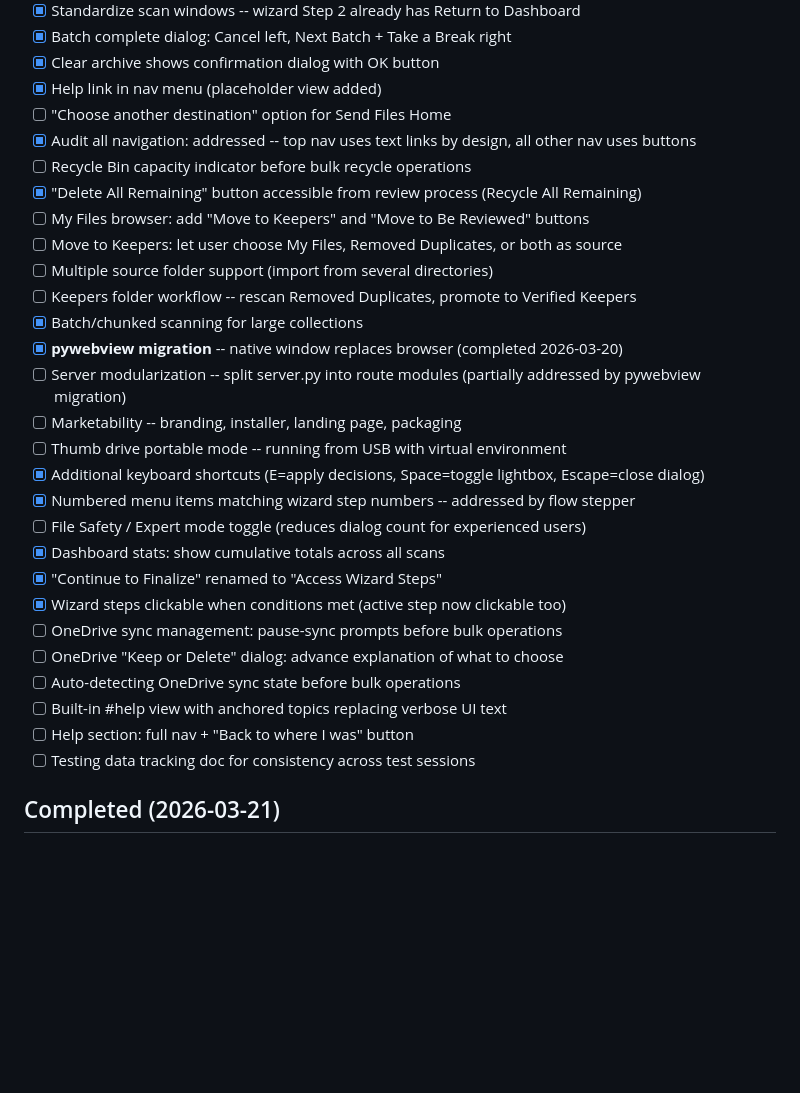
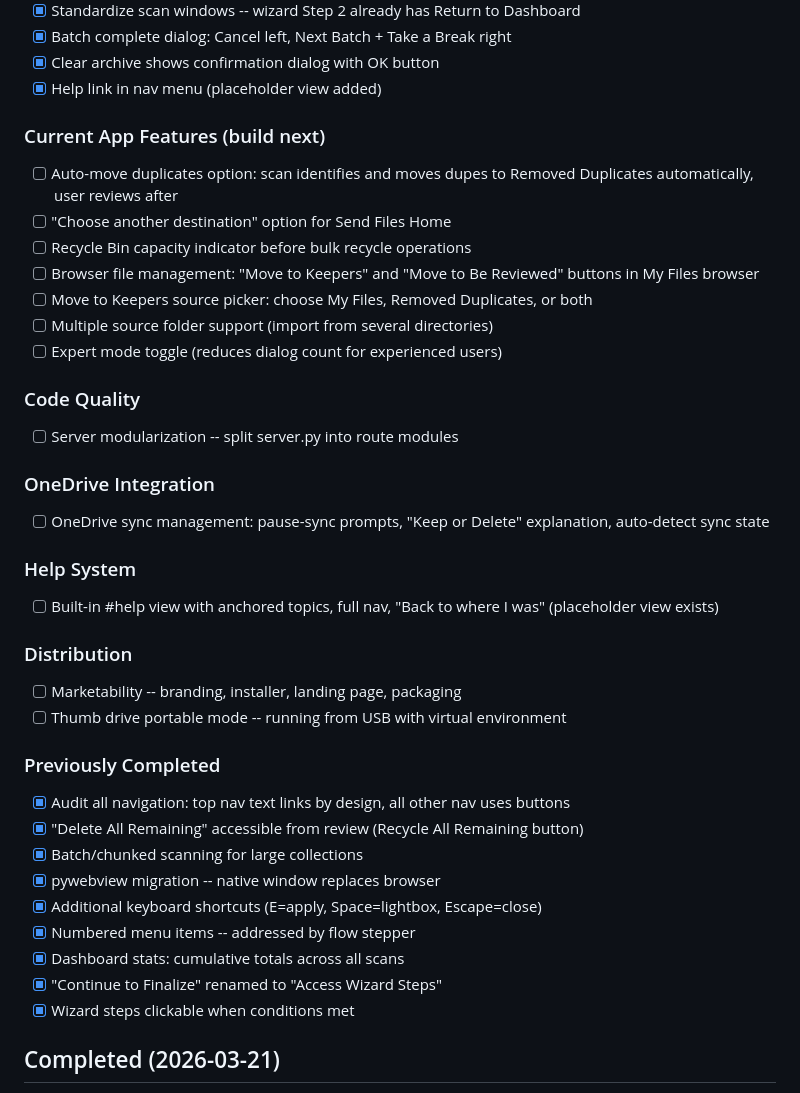
Before and after one commit to johnathanneals-dev/PixHerder, a Markdown page: TODO.md, the part around the change. Rendered like a GitHub page; blank space fills up the shorter version.

```diff
--- a/TODO.md
+++ b/TODO.md
@@ -80,31 +80,44 @@ Game plan: `.claude/plans/robust-weaving-thompson.md` for phased fix schedule.
 - [x] Batch complete dialog: Cancel left, Next Batch + Take a Break right
 - [x] Clear archive shows confirmation dialog with OK button
 - [x] Help link in nav menu (placeholder view added)
+### Current App Features (build next)
+
+- [ ] Auto-move duplicates option: scan identifies and moves dupes to Removed Duplicates automatically, user reviews after
 - [ ] "Choose another destination" option for Send Files Home
-- [x] Audit all navigation: addressed -- top nav uses text links by design, all other nav uses buttons
 - [ ] Recycle Bin capacity indicator before bulk recycle operations
-- [x] "Delete All Remaining" button accessible from review process (Recycle All Remaining)
-- [ ] My Files browser: add "Move to Keepers" and "Move to Be Reviewed" buttons
-- [ ] Move to Keepers: let user choose My Files, Removed Duplicates, or both as source
+- [ ] Browser file management: "Move to Keepers" and "Move to Be Reviewed" buttons in My Files browser
+- [ ] Move to Keepers source picker: choose My Files, Removed Duplicates, or both
 - [ ] Multiple source folder support (import from several directories)
-- [ ] Keepers folder workflow -- rescan Removed Duplicates, promote to Verified Keepers
-- [x] Batch/chunked scanning for large collections
-- [x] **pywebview migration** -- native window replaces browser (completed 2026-03-20)
-- [ ] Server modularization -- split server.py into route modules (partially addressed by pywebview migration)
+- [ ] Expert mode toggle (reduces dialog count for experienced users)
+
+### Code Quality
+
+- [ ] Server modularization -- split server.py into route modules
+
+### OneDrive Integration
+
+- [ ] OneDrive sync management: pause-sync prompts, "Keep or Delete" explanation, auto-detect sync state
+
+### Help System
+
+- [ ] Built-in #help view with anchored topics, full nav, "Back to where I was" (placeholder view exists)
+
+### Distribution
+
 - [ ] Marketability -- branding, installer, landing page, packaging
 - [ ] Thumb drive portable mode -- running from USB with virtual environment
-- [x] Additional keyboard shortcuts (E=apply decisions, Space=toggle lightbox, Escape=close dialog)
-- [x] Numbered menu items matching wizard step numbers -- addressed by flow stepper
-- [ ] File Safety / Expert mode toggle (reduces dialog count for experienced users)
-- [x] Dashboard stats: show cumulative totals across all scans
+
+### Previously Completed
+
+- [x] Audit all navigation: top nav text links by design, all other nav uses buttons
+- [x] "Delete All Remaining" accessible from review (Recycle All Remaining button)
+- [x] Batch/chunked scanning for large collections
+- [x] pywebview migration -- native window replaces browser
+- [x] Additional keyboard shortcuts (E=apply, Space=lightbox, Escape=close)
+- [x] Numbered menu items -- addressed by flow stepper
+- [x] Dashboard stats: cumulative totals across all scans
 - [x] "Continue to Finalize" renamed to "Access Wizard Steps"
-- [x] Wizard steps clickable when conditions met (active step now clickable too)
-- [ ] OneDrive sync management: pause-sync prompts before bulk operations
-- [ ] OneDrive "Keep or Delete" dialog: advance explanation of what to choose
-- [ ] Auto-detecting OneDrive sync state before bulk operations
-- [ ] Built-in #help view with anchored topics replacing verbose UI text
-- [ ] Help section: full nav + "Back to where I was" button
-- [ ] Testing data tracking doc for consistency across test sessions
+- [x] Wizard steps clickable when conditions met
 
 ## Completed (2026-03-21)
 
```
Also changed, not shown: TESTING.md (added, +69 -0 lines).
